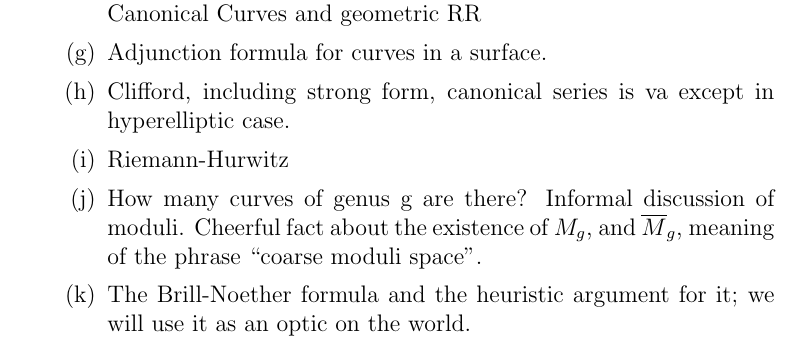
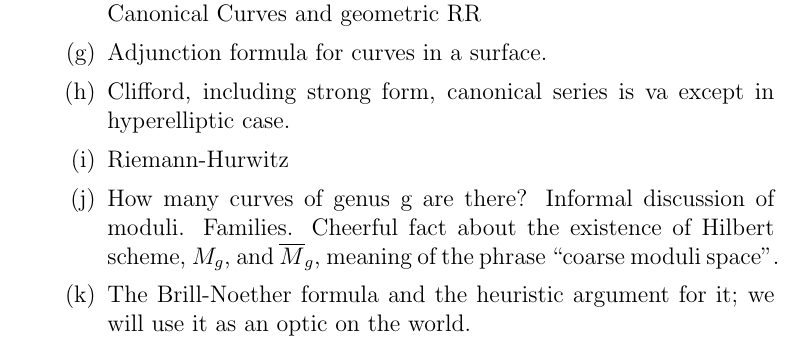
Before and after one commit to eisenbud/curves, a LaTeX CV (CurvesOutline.tex): part of page 2 of 5, cut so that both start at the same text. Compiled offline with pdfLaTeX; a LaTeX package or settings file that is missing is left out.

Commit message:
added families to outline

```diff
--- a/CurvesOutline.tex
+++ b/CurvesOutline.tex
@@ -78,7 +78,7 @@
 \item Adjunction formula for curves in a surface.
 \item Clifford, including strong form, canonical series is va except in hyperelliptic case.
 \item Riemann-Hurwitz
-\item How many curves of genus g are there? Informal discussion of moduli. Cheerful fact about the existence of $M_g$, and $\overline M_g$, meaning of the phrase ``coarse moduli space''.
+\item How many curves of genus g are there? Informal discussion of moduli. Families. Cheerful fact about the existence of  Hilbert scheme, $M_g$, and $\overline M_g$, meaning of the phrase ``coarse moduli space''.
 \item The Brill-Noether formula and the heuristic argument for it; we will use it as an optic on the world.
 
 \end{enumerate}
```
